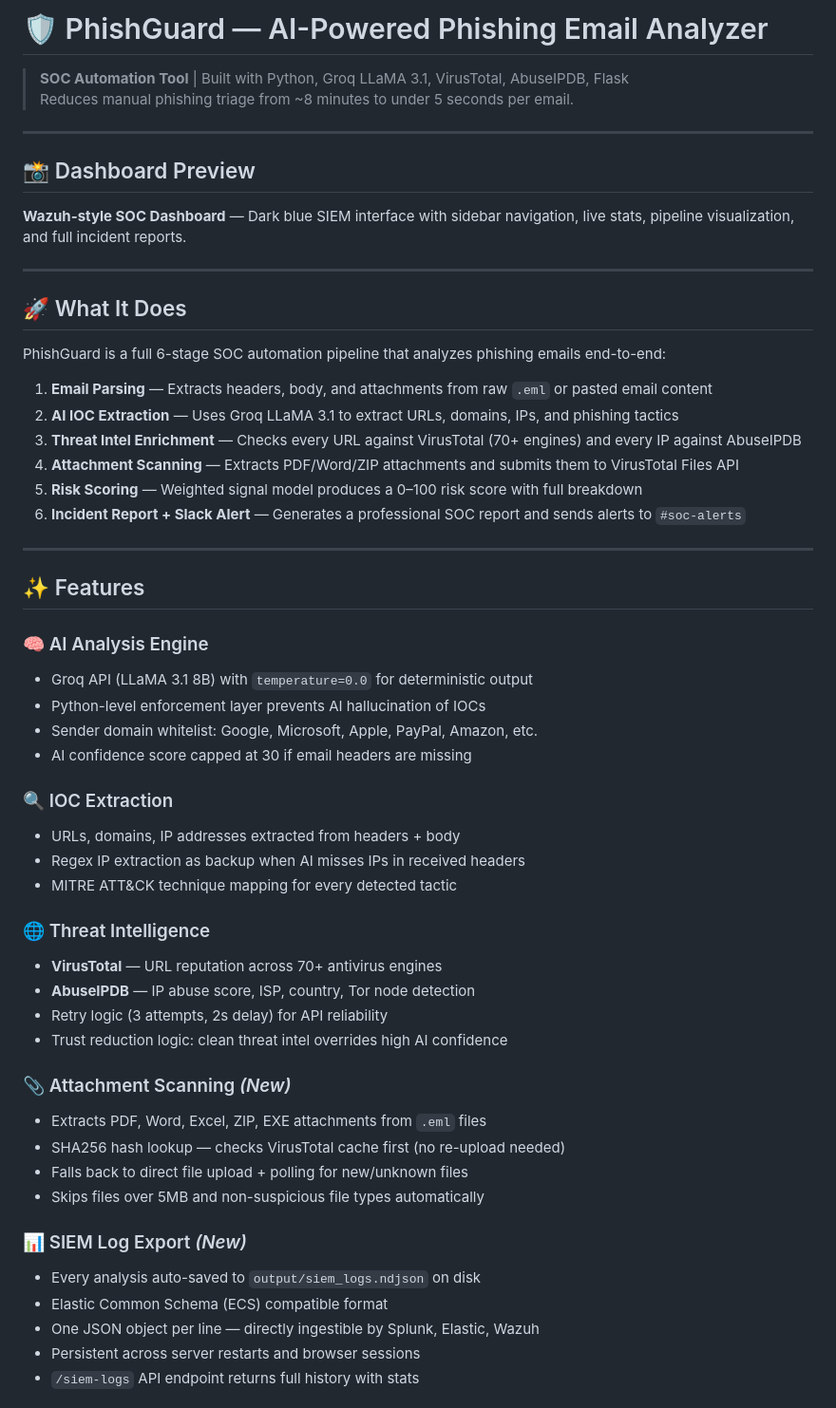
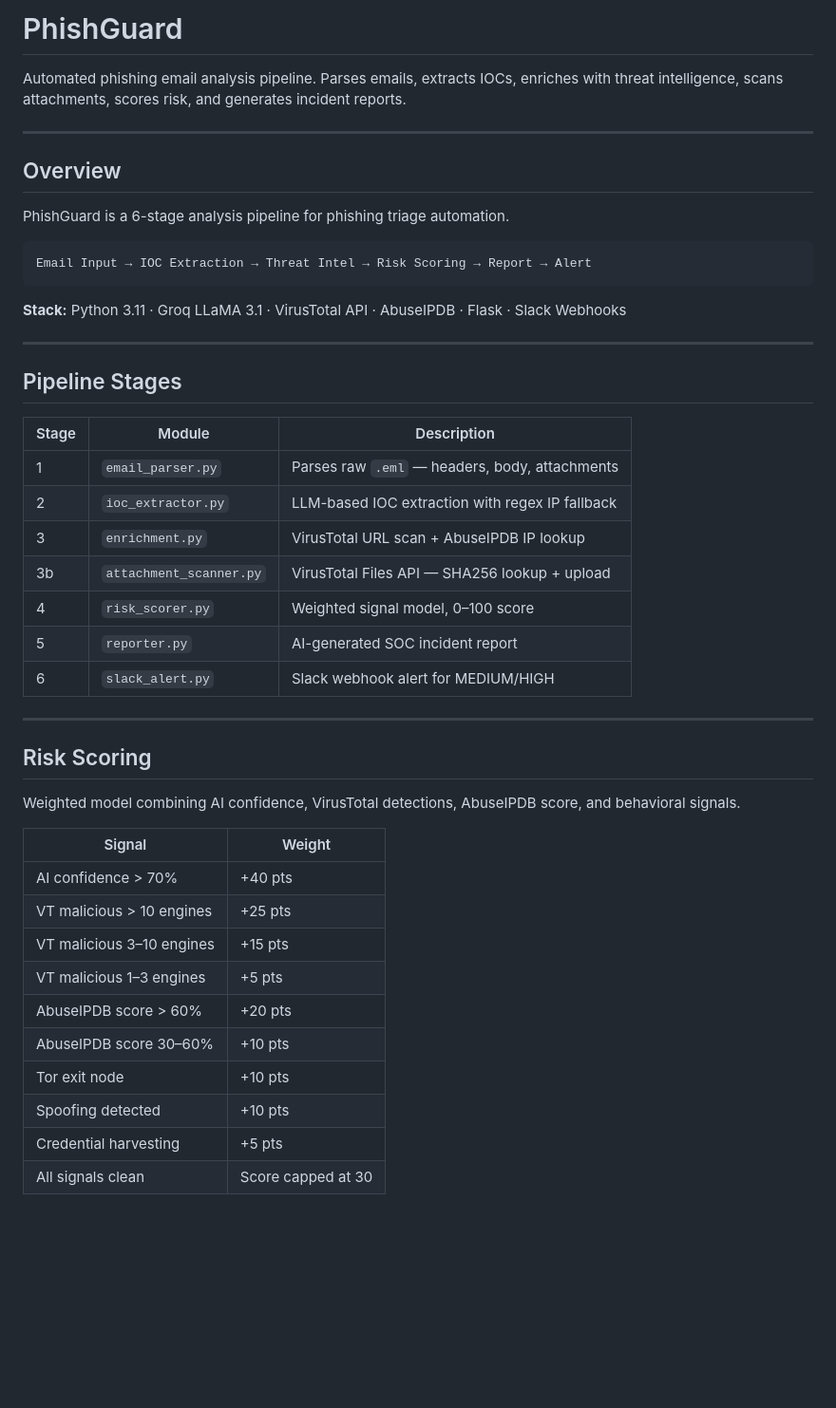
Before and after one commit to RishavTh/AI-Phising-Analyzer, a Markdown page: README.md, the part around one of its changes. Shown at 95% size. Drawn GitHub-style; blank space fills up the shorter version.

````diff
--- a/README.md
+++ b/README.md
@@ -1,58 +1,49 @@
-# 🛡️ PhishGuard — AI-Powered Phishing Email Analyzer
+# PhishGuard
 
-> **SOC Automation Tool** | Built with Python, Groq LLaMA 3.1, VirusTotal, AbuseIPDB, Flask
-> Reduces manual phishing triage from ~8 minutes to under 5 seconds per email.
+Automated phishing email analysis pipeline. Parses emails, extracts IOCs, enriches with threat intelligence, scans attachments, scores risk, and generates incident reports.
 
 ---
 
-## 📸 Dashboard Preview
+## Overview
 
-**Wazuh-style SOC Dashboard** — Dark blue SIEM interface with sidebar navigation, live stats, pipeline visualization, and full incident reports.
+PhishGuard is a 6-stage analysis pipeline for phishing triage automation.
+
+```
+Email Input → IOC Extraction → Threat Intel → Risk Scoring → Report → Alert
+```
+
+**Stack:** Python 3.11 · Groq LLaMA 3.1 · VirusTotal API · AbuseIPDB · Flask · Slack Webhooks
 
 ---
 
-## 🚀 What It Does
+## Pipeline Stages
 
-PhishGuard is a full 6-stage SOC automation pipeline that analyzes phishing emails end-to-end:
-
-1. **Email Parsing** — Extracts headers, body, and attachments from raw `.eml` or pasted email content
-2. **AI IOC Extraction** — Uses Groq LLaMA 3.1 to extract URLs, domains, IPs, and phishing tactics
-3. **Threat Intel Enrichment** — Checks every URL against VirusTotal (70+ engines) and every IP against AbuseIPDB
-4. **Attachment Scanning** — Extracts PDF/Word/ZIP attachments and submits them to VirusTotal Files API
-5. **Risk Scoring** — Weighted signal model produces a 0–100 risk score with full breakdown
-6. **Incident Report + Slack Alert** — Generates a professional SOC report and sends alerts to `#soc-alerts`
+| Stage | Module | Description |
+|-------|--------|-------------|
+| 1 | `email_parser.py` | Parses raw `.eml` — headers, body, attachments |
+| 2 | `ioc_extractor.py` | LLM-based IOC extraction with regex IP fallback |
+| 3 | `enrichment.py` | VirusTotal URL scan + AbuseIPDB IP lookup |
+| 3b | `attachment_scanner.py` | VirusTotal Files API — SHA256 lookup + upload |
+| 4 | `risk_scorer.py` | Weighted signal model, 0–100 score |
+| 5 | `reporter.py` | AI-generated SOC incident report |
+| 6 | `slack_alert.py` | Slack webhook alert for MEDIUM/HIGH |
 
 ---
 
-## ✨ Features
+## Risk Scoring
 
-### 🧠 AI Analysis Engine
-- Groq API (LLaMA 3.1 8B) with `temperature=0.0` for deterministic output
-- Python-level enforcement layer prevents AI hallucination of IOCs
-- Sender domain whitelist: Google, Microsoft, Apple, PayPal, Amazon, etc.
-- AI confidence score capped at 30 if email headers are missing
+Weighted model combining AI confidence, VirusTotal detections, AbuseIPDB score, and behavioral signals.
 
-### 🔍 IOC Extraction
-- URLs, domains, IP addresses extracted from headers + body
-- Regex IP extraction as backup when AI misses IPs in received headers
-- MITRE ATT&CK technique mapping for every detected tactic
+| Signal | Weight |
+|--------|--------|
+| AI confidence > 70% | +40 pts |
+| VT malicious > 10 engines | +25 pts |
+| VT malicious 3–10 engines | +15 pts |
+| VT malicious 1–3 engines | +5 pts |
+| AbuseIPDB score > 60% | +20 pts |
+| AbuseIPDB score 30–60% | +10 pts |
+| Tor exit node | +10 pts |
+| Spoofing detected | +10 pts |
+| Credential harvesting | +5 pts |
+| All signals clean | Score capped at 30 |
 
-### 🌐 Threat Intelligence
-- **VirusTotal** — URL reputation across 70+ antivirus engines
-- **AbuseIPDB** — IP abuse score, ISP, country, Tor node detection
-- Retry logic (3 attempts, 2s delay) for API reliability
-- Trust reduction logic: clean threat intel overrides high AI confidence
-
-### 📎 Attachment Scanning *(New)*
-- Extracts PDF, Word, Excel, ZIP, EXE attachments from `.eml` files
-- SHA256 hash lookup — checks VirusTotal cache first (no re-upload needed)
-- Falls back to direct file upload + polling for new/unknown files
-- Skips files over 5MB and non-suspicious file types automatically
-
-### 📊 SIEM Log Export *(New)*
-- Every analysis auto-saved to `output/siem_logs.ndjson` on disk
-- Elastic Common Schema (ECS) compatible format
-- One JSON object per line — directly ingestible by Splunk, Elastic, Wazuh
-- Persistent across server restarts and browser sessions
-- `/siem-logs` API endpoint returns full history with stats
-
````
Also changed, not shown: other parts of README.md (+66 -134 lines).
